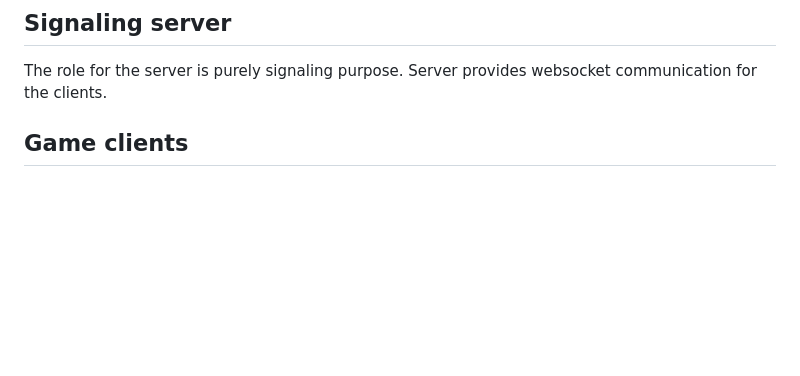
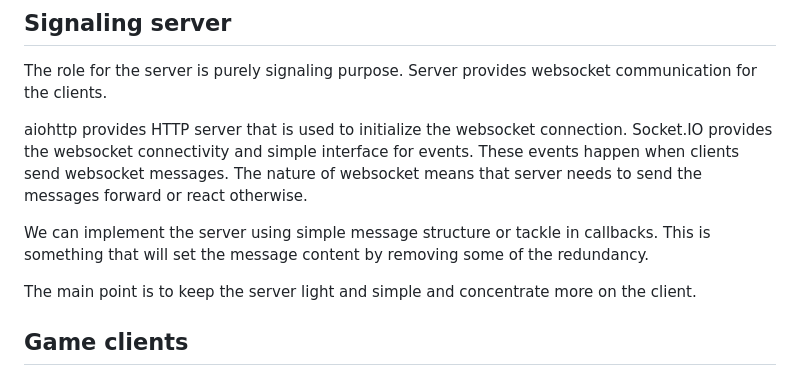
Before and after one commit to spitzerUH/distributed_systems, a Markdown page: README.md, the part around the change. Rendered like a GitHub page; blank space fills up the shorter version.

Commit message:
Indepth server description

```diff
--- a/README.md
+++ b/README.md
@@ -31,6 +31,16 @@ We are unsure if we will be able to implement all of these game specific ideas a
 
 The role for the server is purely signaling purpose.
 Server provides websocket communication for the clients.
+
+aiohttp provides HTTP server that is used to initialize the websocket connection.
+Socket.IO provides the websocket connectivity and simple interface for events.
+These events happen when clients send websocket messages.
+The nature of websocket means that server needs to send the messages forward or react otherwise.
+
+We can implement the server using simple message structure or tackle in callbacks.
+This is something that will set the message content by removing some of the redundancy.
+
+The main point is to keep the server light and simple and concentrate more on the client.
 
 ## Game clients
 
```
